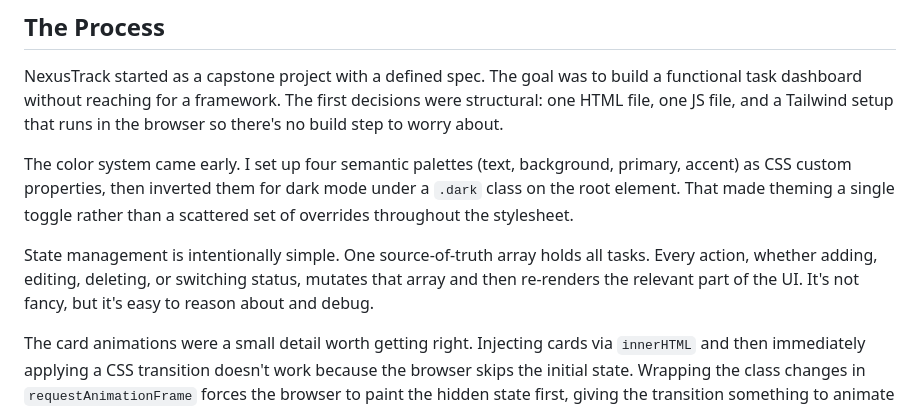
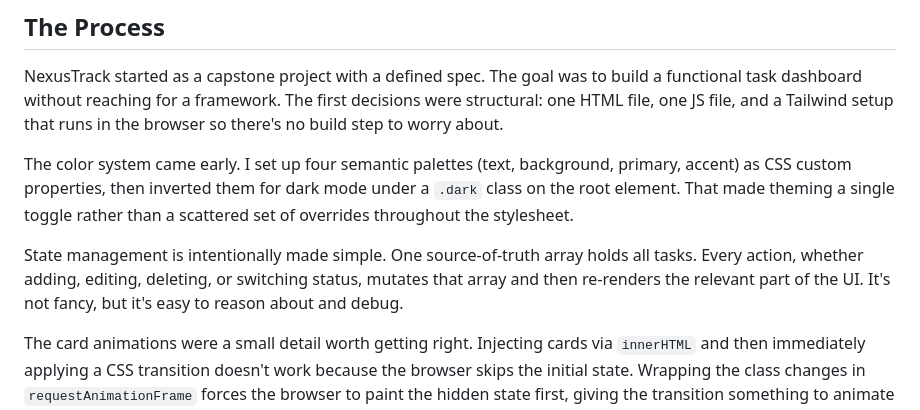
Before and after one commit to arjunajay95/NexusTrack-Dashboard, a Markdown page: README.md, the part around the change. Drawn GitHub-style.

Commit message:
Refine state management description

```diff
--- a/README.md
+++ b/README.md
@@ -65,7 +65,7 @@ NexusTrack started as a capstone project with a defined spec. The goal was to bu
 
 The color system came early. I set up four semantic palettes (text, background, primary, accent) as CSS custom properties, then inverted them for dark mode under a `.dark` class on the root element. That made theming a single toggle rather than a scattered set of overrides throughout the stylesheet.
 
-State management is intentionally simple. One source-of-truth array holds all tasks. Every action, whether adding, editing, deleting, or switching status, mutates that array and then re-renders the relevant part of the UI. It's not fancy, but it's easy to reason about and debug.
+State management is intentionally made simple. One source-of-truth array holds all tasks. Every action, whether adding, editing, deleting, or switching status, mutates that array and then re-renders the relevant part of the UI. It's not fancy, but it's easy to reason about and debug.
 
 The card animations were a small detail worth getting right. Injecting cards via `innerHTML` and then immediately applying a CSS transition doesn't work because the browser skips the initial state. Wrapping the class changes in `requestAnimationFrame` forces the browser to paint the hidden state first, giving the transition something to animate from.
 
```
